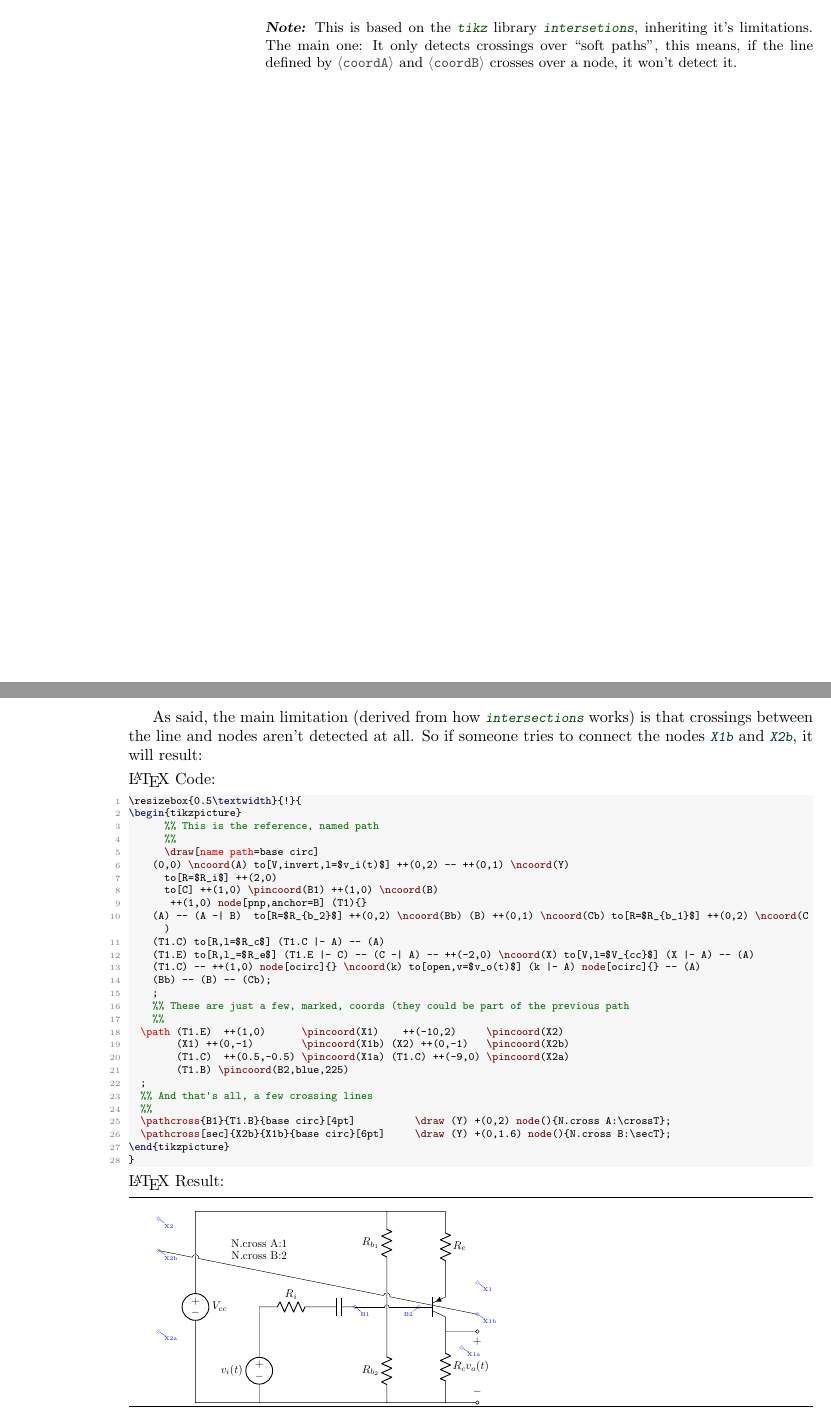
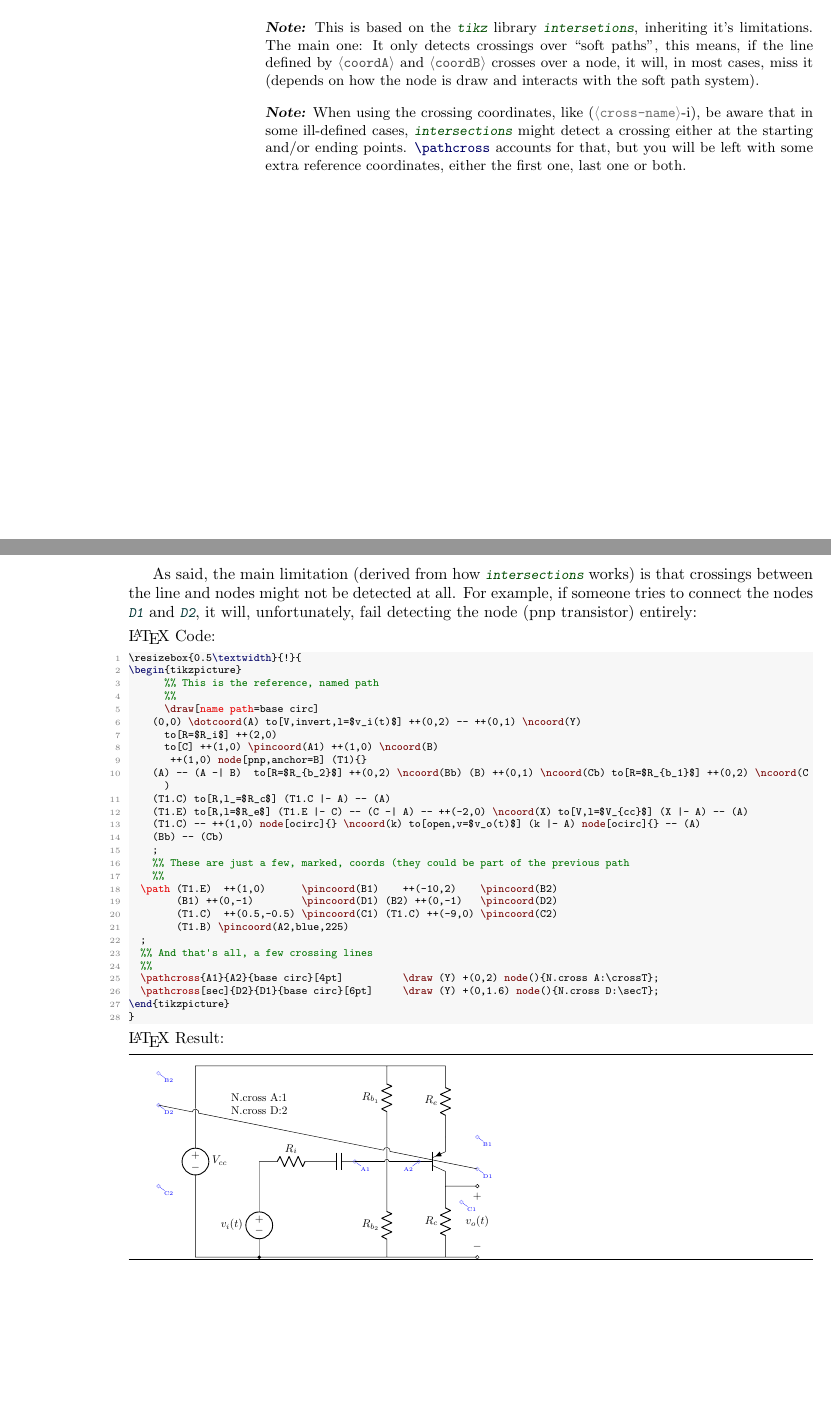
Before and after one commit to alceu-frigeri/tikzdotncross, a LaTeX document (doc/tikzdotncross.tex): two parts of pages 2 and 4 of 4, joined at a grey line, cut so that both start at the same text, the shorter picture padded with empty space. The pictures show the PDF file doc/tikzdotncross.pdf that the author committed with the source.

Commit message:
code cleanup. typos.

```diff
--- a/doc/tikzdotncross.tex
+++ b/doc/tikzdotncross.tex
@@ -119,7 +119,10 @@ The  star version flips the semi-circles.
   The default \tsobj[oarg]{cross-name} is ``cross''. It may contain only characters, as any valid \TeX\ macro name. The default \tsobj[oarg]{width} of the semi-circle is 7pt.
 \end{tsremark}
 \begin{tsremark}
-  This is based on the \tsobj[pkg]{tikz} library \tsobj[pkg]{intersetions}, inheriting it's limitations. The main one: It only detects crossings over ``soft paths'', this means, if the line defined by \tsobj[marg]{coordA} and \tsobj[marg]{coordB} crosses over a node, it won't detect it.
+  This is based on the \tsobj[pkg]{tikz} library \tsobj[pkg]{intersetions}, inheriting it's limitations. The main one: It only detects crossings over ``soft paths'', this means, if the line defined by \tsobj[marg]{coordA} and \tsobj[marg]{coordB} crosses over a node, it will, in most cases, miss it (depends on how the node is draw and interacts with the soft path system).
+\end{tsremark}
+\begin{tsremark}
+  When using the crossing coordinates, like (\tsobj[oarg]{cross-name}-i), be aware that in some ill-defined cases, \tsobj[pkg]{intersections} might detect a crossing either at the starting and/or ending points. \tsobj{\pathcross} accounts for that, but you will be left with some extra reference coordinates, either the first one, last one or both.
 \end{tsremark}
 \end{codedescribe}
 
@@ -137,26 +140,26 @@ A first example with \tsobj{\showcoordstrue} (showing all coordinates defined wi
   		\draw[name path=base circ]
 		(0,0) \dotcoord(A) to[V,invert,l=$v_i(t)$] ++(0,2) -- ++(0,1) \ncoord(Y)
       to[R=$R_i$] ++(2,0)
-      to[C] ++(1,0) \pincoord(B1) ++(1,0) \ncoord(B)
+      to[C] ++(1,0) \pincoord(A1) ++(1,0) \ncoord(B)
        ++(1,0) node[pnp,anchor=B] (T1){}
 		(A) -- (A -| B)  to[R=$R_{b_2}$] ++(0,2) \ncoord(Bb) (B) ++(0,1) \ncoord(Cb) to[R=$R_{b_1}$] ++(0,2) \ncoord(C)
-		(T1.C) to[R,l=$R_c$] (T1.C |- A) -- (A)
-		(T1.E) to[R,l_=$R_e$] (T1.E |- C) -- (C -| A) -- ++(-2,0) \ncoord(X) to[V,l=$V_{cc}$] (X |- A) -- (A)
+		(T1.C) to[R,l_=$R_c$] (T1.C |- A) -- (A)
+		(T1.E) to[R,l=$R_e$] (T1.E |- C) -- (C -| A) -- ++(-2,0) \ncoord(X) to[V,l=$V_{cc}$] (X |- A) -- (A)
     (T1.C) -- ++(1,0) node[ocirc]{} \ncoord(k) to[open,v=$v_o(t)$] (k |- A) node[ocirc]{} -- (A)
-    (Bb) -- (Cb);
+    (Bb) -- (Cb)
     ;
     %% These are just a few, marked, coords (they could be part of the previous path
     %%
-  \path (T1.E)  ++(1,0)      \pincoord(X1)    ++(-10,2)     \pincoord(X2)
-        (X1) ++(0,-1)        \pincoord(X1b) (X2) ++(0,-1)   \pincoord(X2b)
-        (T1.C)  ++(0.5,-0.5) \pincoord(X1a) (T1.C) ++(-9,0) \pincoord(X2a)
-        (T1.B) \pincoord(B2,blue,225)
+  \path (T1.E)  ++(1,0)      \pincoord(B1)    ++(-10,2)    \pincoord(B2)
+        (B1) ++(0,-1)        \pincoord(D1) (B2) ++(0,-1)   \pincoord(D2)
+        (T1.C)  ++(0.5,-0.5) \pincoord(C1) (T1.C) ++(-9,0) \pincoord(C2)
+        (T1.B) \odotpincoord(A2,blue,225)
   ;
   %% And that's all, a few crossing lines
   %%
-  \pathcross{B1}{T1.B}{base circ}[4pt] \draw (Y) +(0,1.7) node(){N.cross A:\crossT};
-  \pathcross*{X1}{X2}{base circ}[3pt]  \draw (Y) +(0,1.3) node(){N.cross B:\crossT};
-  \pathcross[sec]{X2a}{X1a}{base circ}[6pt] \draw (Y) +(0,0.9) node(){N.cross C:\secT};
+  \pathcross{A1}{A2}{base circ}[4pt] \draw (Y) +(0,1.7) node(){N.cross A:\crossT};
+  \pathcross*{B1}{B2}{base circ}[3pt]  \draw (Y) +(0,1.3) node(){N.cross B:\crossT};
+  \pathcross*[sec]{C1}{C2}{base circ}[6pt] \draw (Y) +(0,0.9) node(){N.cross C:\secT};
 
 \end{tikzpicture}
 }
@@ -170,7 +173,7 @@ And the same with \tsobj{\showcoordsfalse}
 \tsresult*[emph={draw,node,ncoord,pincoord,dotcoord,odotcoord},emph2={pathcross},emph3={name,path},basicstyle={\scriptsize\ttfamily},numbers=left]{crossdemoA}
 
 \newpage
-As said, the main limitation (derived from how \tsobj[pkg]{intersections} works) is that crossings between the line and nodes aren't detected at all. So if someone tries to connect the nodes \tsobj[key]{X1b,X2b}, it will result:
+As said, the main limitation (derived from how \tsobj[pkg]{intersections} works) is that crossings between the line and nodes might not be detected at all. For example, if someone tries to connect the nodes \tsobj[key]{D1,D2}, it will, unfortunately, fail detecting the node (pnp transistor) entirely:
 
 \begin{codestore}[crossdemoC]
 \resizebox{0.5\textwidth}{!}{
@@ -178,27 +181,27 @@ As said, the main limitation (derived from how \tsobj[pkg]{intersections} works)
       %% This is the reference, named path
       %%
   		\draw[name path=base circ]
-		(0,0) \ncoord(A) to[V,invert,l=$v_i(t)$] ++(0,2) -- ++(0,1) \ncoord(Y)
+		(0,0) \dotcoord(A) to[V,invert,l=$v_i(t)$] ++(0,2) -- ++(0,1) \ncoord(Y)
       to[R=$R_i$] ++(2,0)
-      to[C] ++(1,0) \pincoord(B1) ++(1,0) \ncoord(B)
+      to[C] ++(1,0) \pincoord(A1) ++(1,0) \ncoord(B)
        ++(1,0) node[pnp,anchor=B] (T1){}
 		(A) -- (A -| B)  to[R=$R_{b_2}$] ++(0,2) \ncoord(Bb) (B) ++(0,1) \ncoord(Cb) to[R=$R_{b_1}$] ++(0,2) \ncoord(C)
-		(T1.C) to[R,l=$R_c$] (T1.C |- A) -- (A)
-		(T1.E) to[R,l_=$R_e$] (T1.E |- C) -- (C -| A) -- ++(-2,0) \ncoord(X) to[V,l=$V_{cc}$] (X |- A) -- (A)
+		(T1.C) to[R,l_=$R_c$] (T1.C |- A) -- (A)
+		(T1.E) to[R,l=$R_e$] (T1.E |- C) -- (C -| A) -- ++(-2,0) \ncoord(X) to[V,l=$V_{cc}$] (X |- A) -- (A)
     (T1.C) -- ++(1,0) node[ocirc]{} \ncoord(k) to[open,v=$v_o(t)$] (k |- A) node[ocirc]{} -- (A)
-    (Bb) -- (B) -- (Cb);
+    (Bb) -- (Cb)
     ;
     %% These are just a few, marked, coords (they could be part of the previous path
     %%
-  \path (T1.E)  ++(1,0)      \pincoord(X1)    ++(-10,2)     \pincoord(X2)
-        (X1) ++(0,-1)        \pincoord(X1b) (X2) ++(0,-1)   \pincoord(X2b)
-        (T1.C)  ++(0.5,-0.5) \pincoord(X1a) (T1.C) ++(-9,0) \pincoord(X2a)
-        (T1.B) \pincoord(B2,blue,225)
+  \path (T1.E)  ++(1,0)      \pincoord(B1)    ++(-10,2)    \pincoord(B2)
+        (B1) ++(0,-1)        \pincoord(D1) (B2) ++(0,-1)   \pincoord(D2)
+        (T1.C)  ++(0.5,-0.5) \pincoord(C1) (T1.C) ++(-9,0) \pincoord(C2)
+        (T1.B) \pincoord(A2,blue,225)
   ;
   %% And that's all, a few crossing lines
   %%
-  \pathcross{B1}{T1.B}{base circ}[4pt]          \draw (Y) +(0,2) node(){N.cross A:\crossT};
-  \pathcross[sec]{X2b}{X1b}{base circ}[6pt]     \draw (Y) +(0,1.6) node(){N.cross B:\secT};
+  \pathcross{A1}{A2}{base circ}[4pt]          \draw (Y) +(0,2) node(){N.cross A:\crossT};
+  \pathcross[sec]{D2}{D1}{base circ}[6pt]     \draw (Y) +(0,1.6) node(){N.cross D:\secT};
 \end{tikzpicture}
 }
 \end{codestore}
```
Also changed, not shown: latex/tikzdotncross.sty (+59 -58 lines), README.md, doc/tikzdotncross.pdf, doc/tikzdotncross.tex (12 more changed lines).
